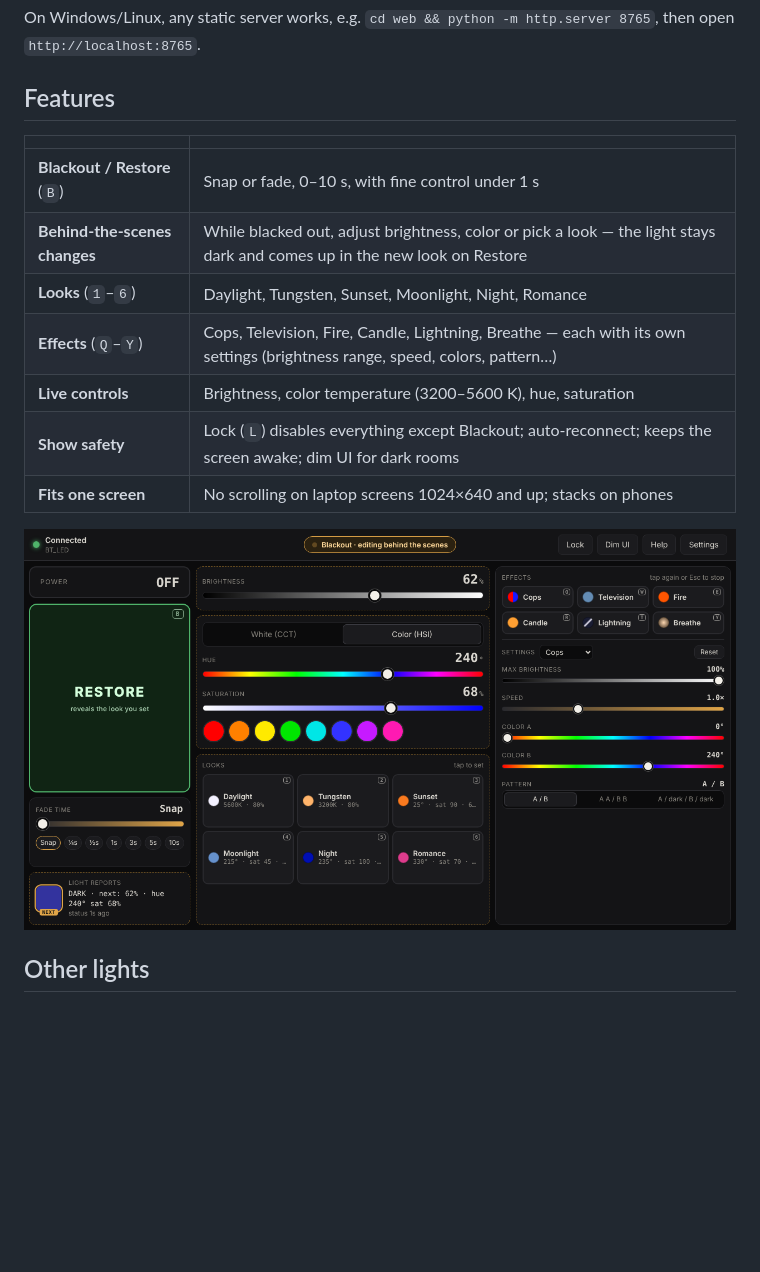
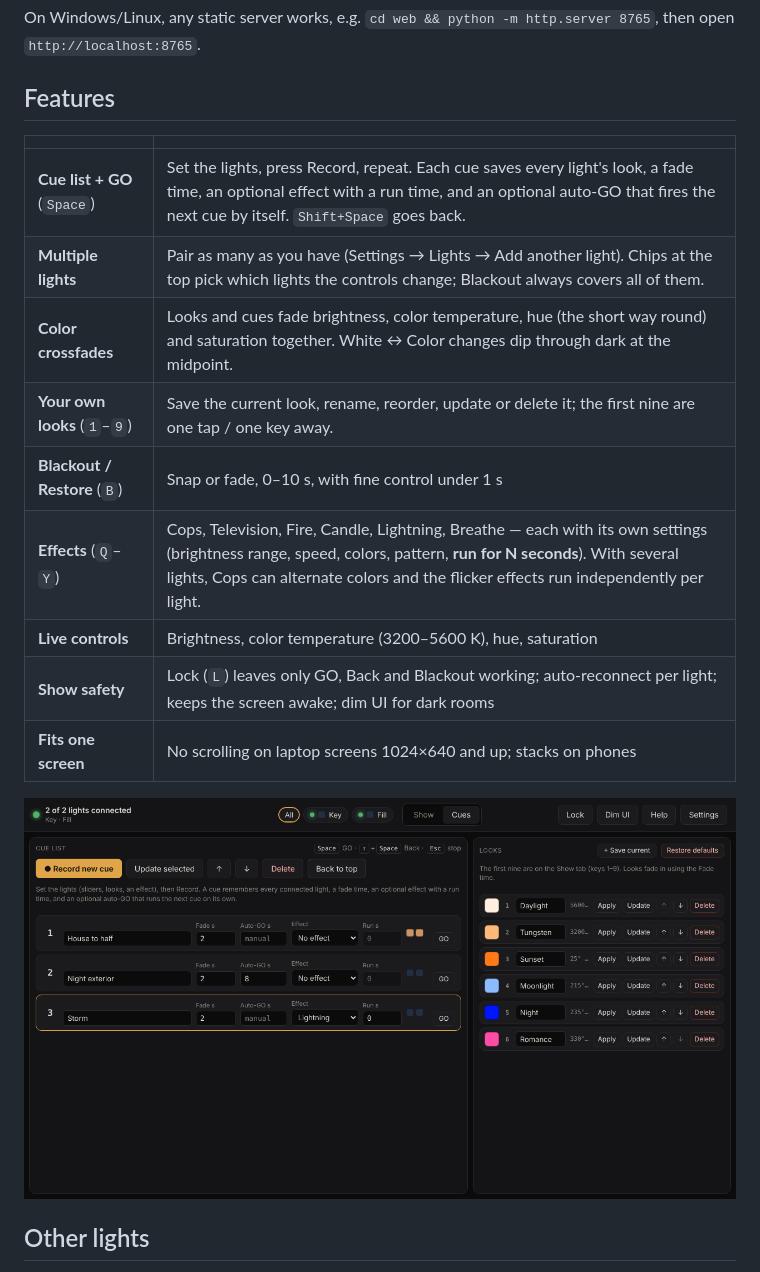
Before and after one commit to kyles0623/gvm-show-control, a Markdown page: README.md, the part around the change printed below. Drawn GitHub-style; pictures changed too: docs/screenshot-blackout-staging.png (deleted), docs/screenshot-cues.png (added); blank space fills up the shorter version.

```diff
--- a/README.md
+++ b/README.md
@@ -33,15 +33,17 @@ On Windows/Linux, any static server works, e.g. `cd web && python -m http.server
 ## Features
 | | |
 |---|---|
+| **Cue list + GO** (`Space`) | Set the lights, press Record, repeat. Each cue saves every light's look, a fade time, an optional effect with a run time, and an optional auto-GO that fires the next cue by itself. `Shift+Space` goes back. |
+| **Multiple lights** | Pair as many as you have (Settings → Lights → Add another light). Chips at the top pick which lights the controls change; Blackout always covers all of them. |
+| **Color crossfades** | Looks and cues fade brightness, color temperature, hue (the short way round) and saturation together. White ↔ Color changes dip through dark at the midpoint. |
+| **Your own looks** (`1`–`9`) | Save the current look, rename, reorder, update or delete it; the first nine are one tap / one key away. |
 | **Blackout / Restore** (`B`) | Snap or fade, 0–10 s, with fine control under 1 s |
-| **Behind-the-scenes changes** | While blacked out, adjust brightness, color or pick a look — the light stays dark and comes up in the new look on Restore |
-| **Looks** (`1`–`6`) | Daylight, Tungsten, Sunset, Moonlight, Night, Romance |
-| **Effects** (`Q`–`Y`) | Cops, Television, Fire, Candle, Lightning, Breathe — each with its own settings (brightness range, speed, colors, pattern…) |
+| **Effects** (`Q`–`Y`) | Cops, Television, Fire, Candle, Lightning, Breathe — each with its own settings (brightness range, speed, colors, pattern, **run for N seconds**). With several lights, Cops can alternate colors and the flicker effects run independently per light. |
 | **Live controls** | Brightness, color temperature (3200–5600 K), hue, saturation |
-| **Show safety** | Lock (`L`) disables everything except Blackout; auto-reconnect; keeps the screen awake; dim UI for dark rooms |
+| **Show safety** | Lock (`L`) leaves only GO, Back and Blackout working; auto-reconnect per light; keeps the screen awake; dim UI for dark rooms |
 | **Fits one screen** | No scrolling on laptop screens 1024×640 and up; stacks on phones |
 
-![Blackout with a staged look](docs/screenshot-blackout-staging.png)
+![Cue list and looks library](docs/screenshot-cues.png)
 
 ## Other lights
 The protocol was worked out from Bluetooth traffic between the official GVM iOS app and a GVM 800-RGB
```
Also changed, not shown: other parts of README.md (+9 -7 lines), docs/TECHNICAL.md (+33 -10 lines), docs/screenshot.png, 9 other files.
